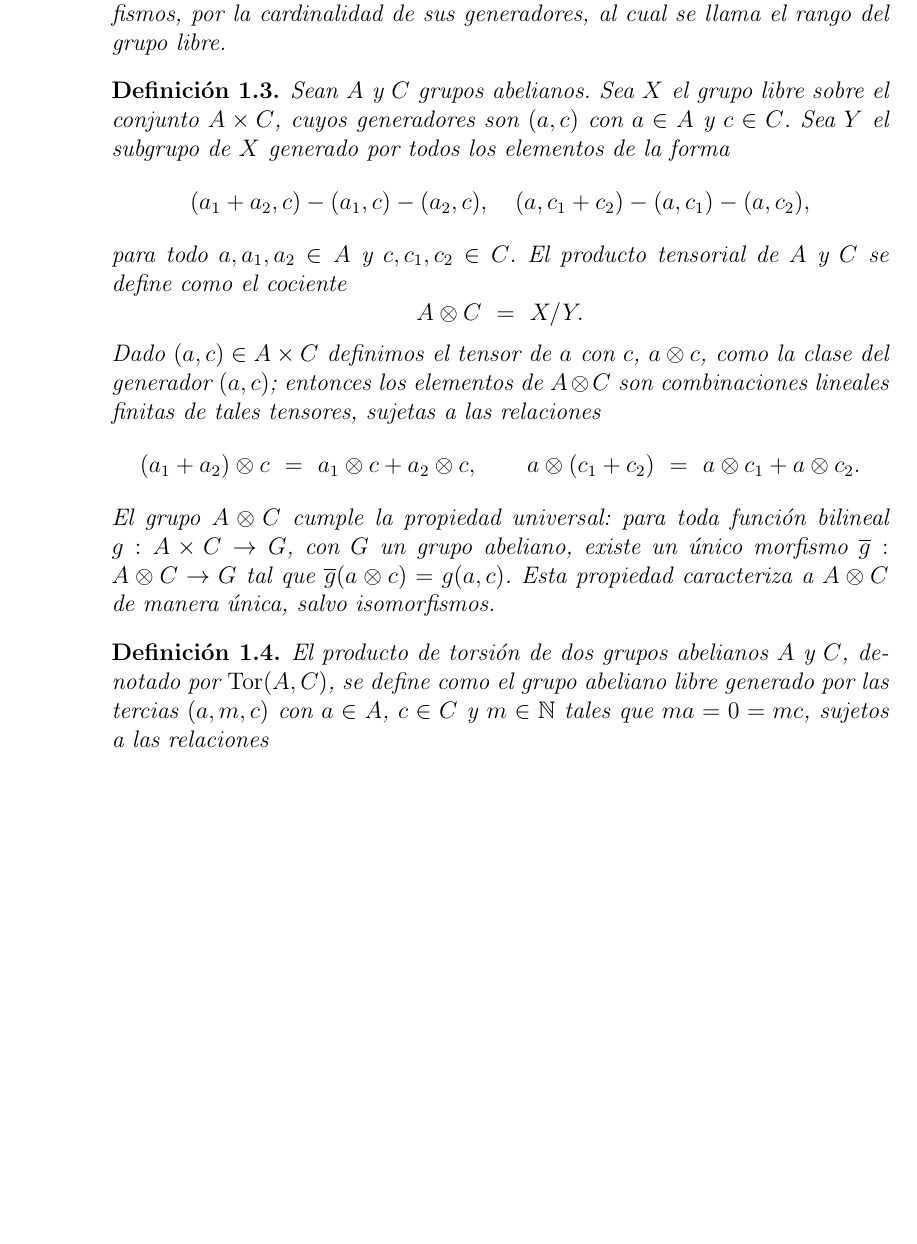
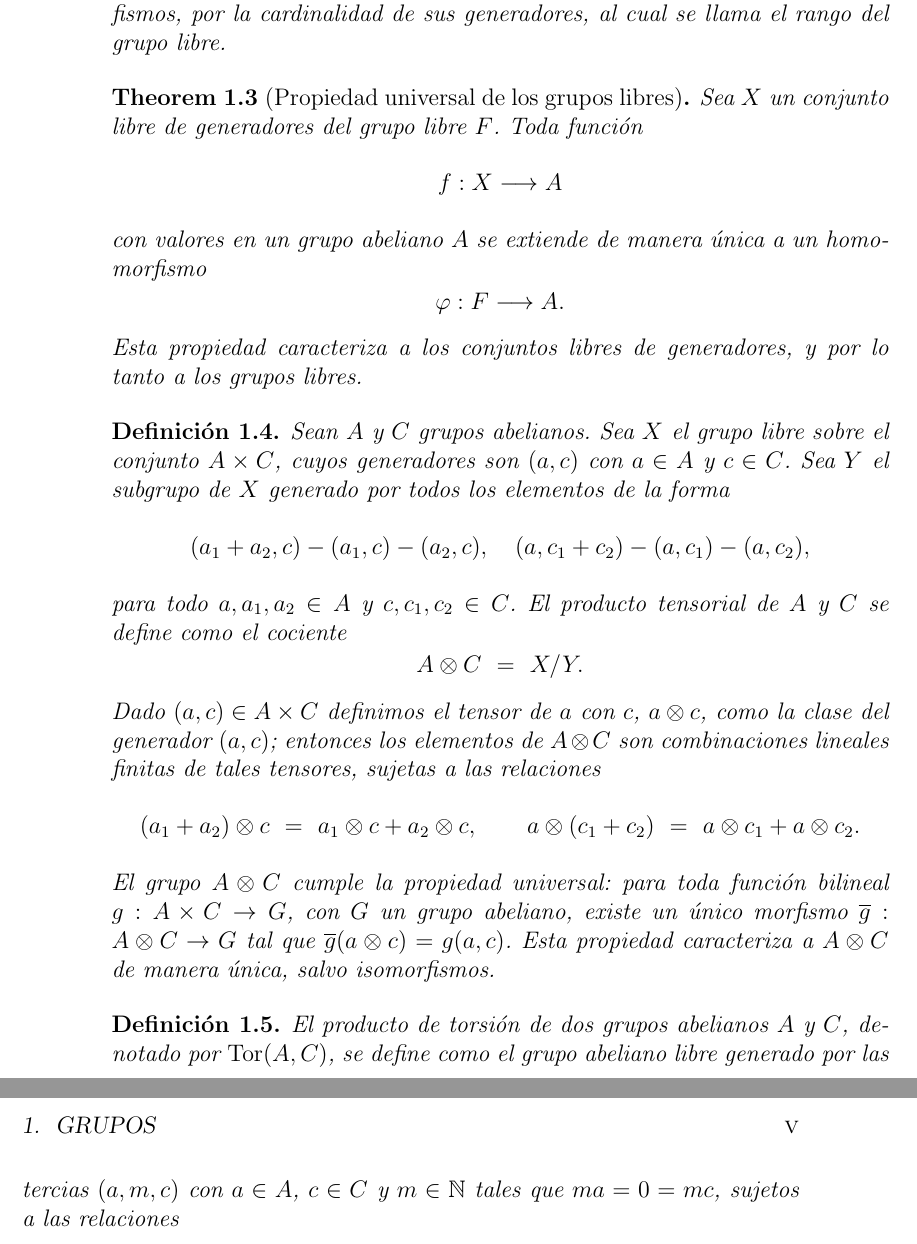
Before and after one commit to sebasrodriguo/Topological-Data-Analysis, a LaTeX book (Main.tex): part of page 4 of 4 before the commit and two parts of pages 4 and 5 of 5 after it, the two joined at a grey line, cut so that both start at the same text, the shorter picture padded with empty space. Compiled offline with pdfLaTeX.

Commit message:
feat: agrega propiedad universal de grupos libres

```diff
--- a/Main.tex
+++ b/Main.tex
@@ -68,6 +68,20 @@ En particular, $F$ está determinado, salvo isomorfismos, por la cardinalidad
 de sus generadores, al cual se llama el \textit{rango} del grupo libre.
 \end{definition}
 
+\begin{theorem}[Propiedad universal de los grupos libres]
+Sea $X$ un conjunto libre de generadores del grupo libre $F$.
+Toda función
+\[
+f : X \longrightarrow A
+\]
+con valores en un grupo abeliano $A$ se extiende de manera única a un homomorfismo
+\[
+\varphi : F \longrightarrow A.
+\]
+Esta propiedad caracteriza a los conjuntos libres de generadores, y por lo tanto a los grupos libres.
+\end{theorem}
+
+
 \begin{definition}\label{def:tensor-product}
 Sean $A$ y $C$ grupos abelianos. Sea $X$ el grupo libre sobre el conjunto
 $A \times C$, cuyos generadores son $(a,c)$ con $a \in A$ y $c \in C$.
```
Also changed, not shown: Main.pdf (added).
